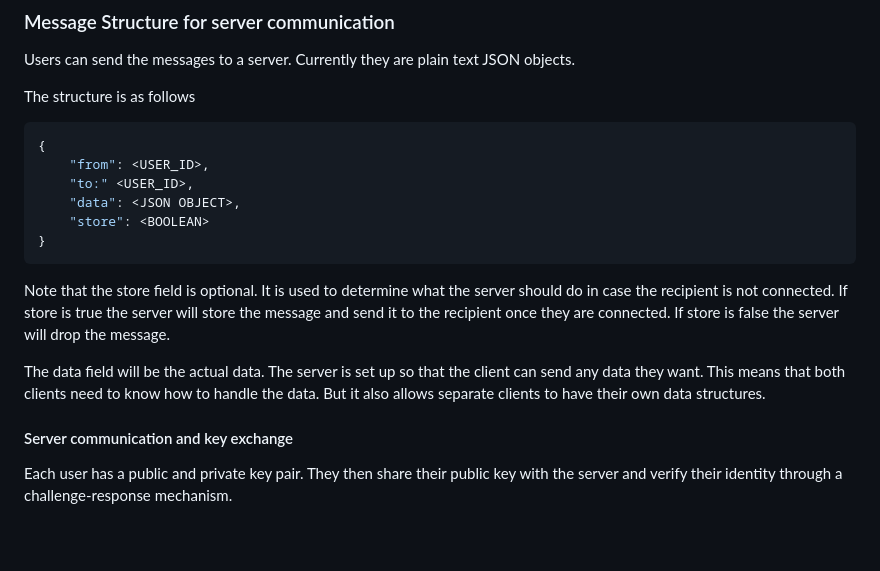
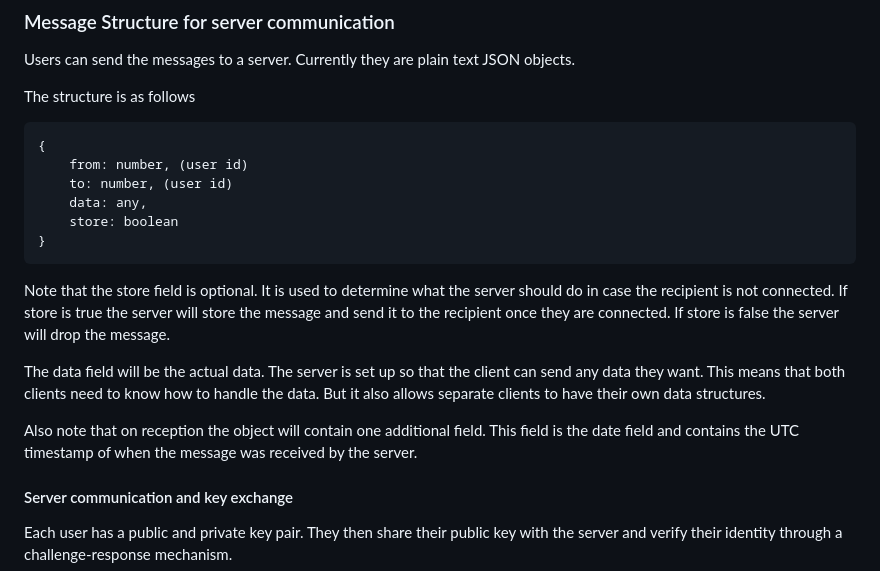
Before and after one commit to marceldobehere/goofy-chat-app-v2-client, a Markdown page: README.md, the part around the change. GitHub-like rendering; blank space fills up the shorter version.

Commit message:
a bit of text

````diff
--- a/README.md
+++ b/README.md
@@ -119,12 +119,12 @@ Currently the server uses a secure websocket connection to communicate with the
 Users can send the messages to a server. Currently they are plain text JSON objects.
 
 The structure is as follows
-```JSON
+```
 {
-    "from": <USER_ID>,
-    "to:" <USER_ID>,
-    "data": <JSON OBJECT>,
-    "store": <BOOLEAN>
+    from: number, (user id)
+    to: number, (user id)
+    data: any,
+    store: boolean
 }
 ```
 
@@ -137,6 +137,9 @@ The data field will be the actual data.
 The server is set up so that the client can send any data they want.
 This means that both clients need to know how to handle the data.
 But it also allows separate clients to have their own data structures.
+
+Also note that on reception the object will contain one additional field.
+This field is the date field and contains the UTC timestamp of when the message was received by the server.
 
 #### Server communication and key exchange
 
````
